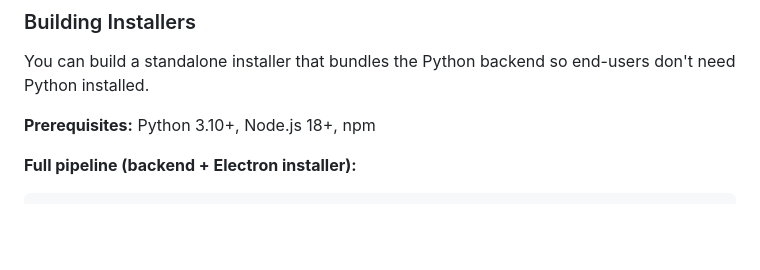
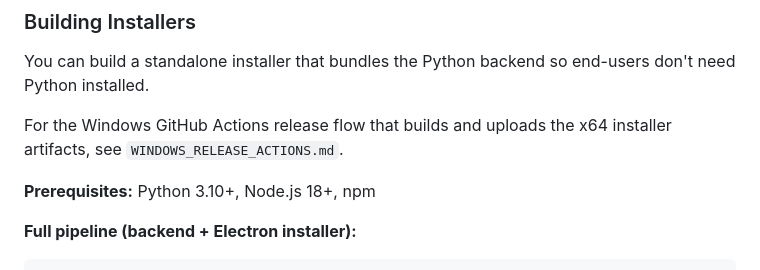
Before and after one commit to Topabaem05/hwpx-mcp, a Markdown page: README.md, the part around the change. Rendered like a GitHub page; blank space fills up the shorter version.

Commit message:
docs(windows): document release action setup
Ultraworked with [Sisyphus](https://github.com/code-yeongyu/oh-my-opencode)

Co-authored-by: Sisyphus <clio-agent@sisyphuslabs.ai>

```diff
--- a/README.md
+++ b/README.md
@@ -677,6 +677,8 @@ Prerequisite notes:
 
 You can build a standalone installer that bundles the Python backend so end-users don't need Python installed.
 
+For the Windows GitHub Actions release flow that builds and uploads the x64 installer artifacts, see `WINDOWS_RELEASE_ACTIONS.md`.
+
 **Prerequisites:** Python 3.10+, Node.js 18+, npm
 
 **Full pipeline (backend + Electron installer):**
```
Also changed, not shown: WINDOWS_RELEASE_ACTIONS.md (added, +196 -0 lines).
